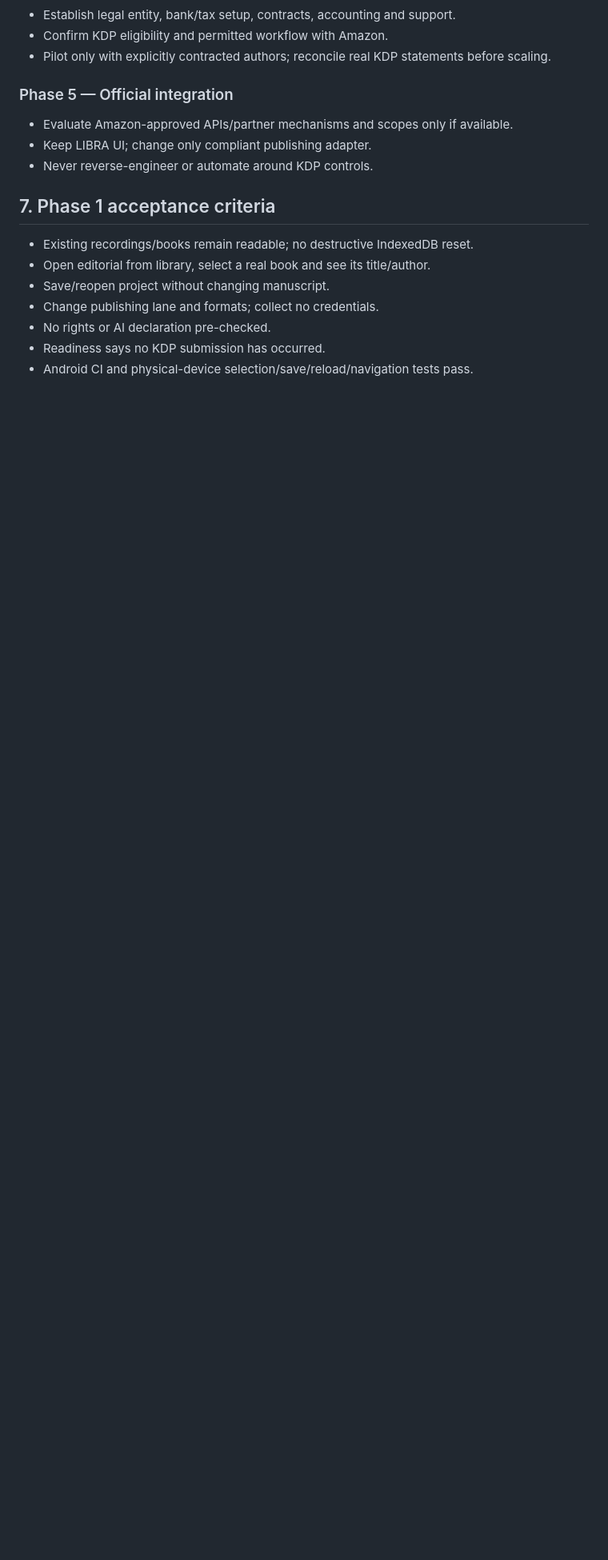
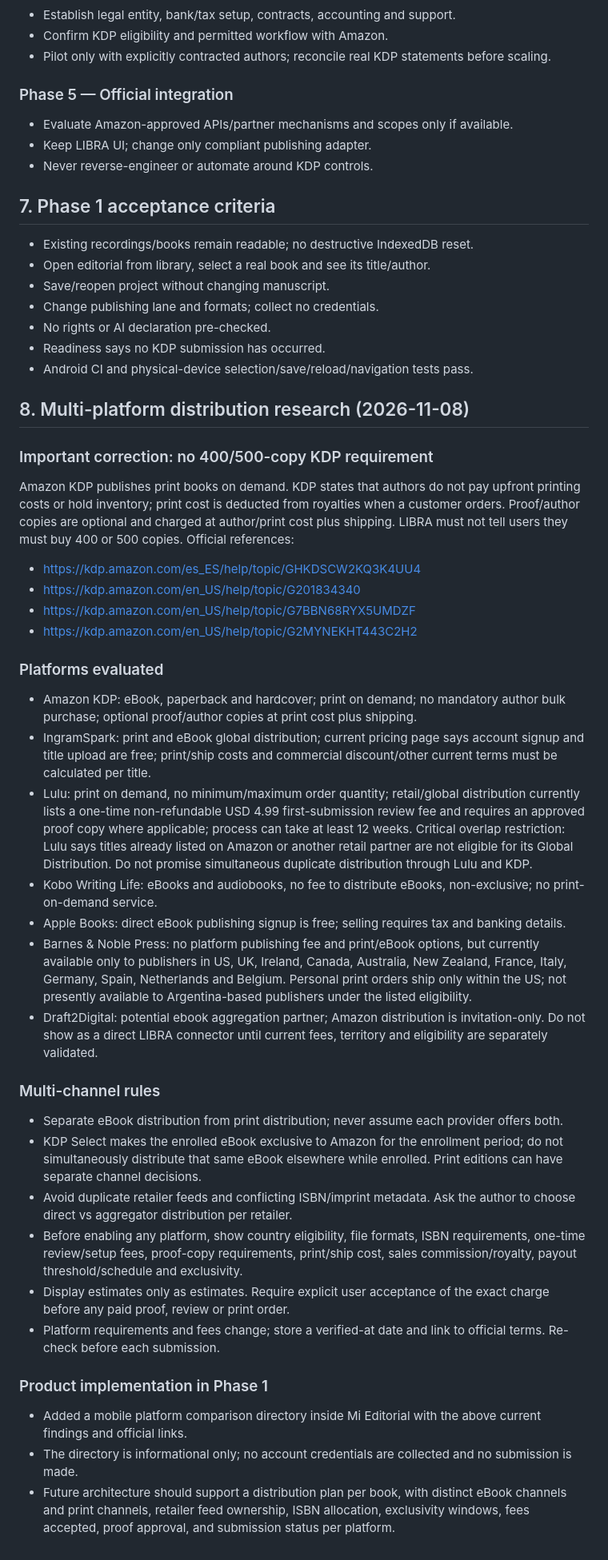
Before and after one commit to WordFlowApp/LIVRA-, a Markdown page: LIBRA_VOZ_DUAL_PUBLISHING_ARCHITECTURE.md, the part around the change. Shown at 80% size. Drawn GitHub-style; blank space fills up the shorter version.

Commit message:
Document global multi-platform publishing research and KDP minimum-purchase correction

```diff
--- a/LIBRA_VOZ_DUAL_PUBLISHING_ARCHITECTURE.md
+++ b/LIBRA_VOZ_DUAL_PUBLISHING_ARCHITECTURE.md
@@ -95,3 +95,34 @@ Record actual KDP royalty by marketplace, format and currency; refunds/reversals
 - No rights or AI declaration pre-checked.
 - Readiness says no KDP submission has occurred.
 - Android CI and physical-device selection/save/reload/navigation tests pass.
+## 8. Multi-platform distribution research (2026-11-08)
+
+### Important correction: no 400/500-copy KDP requirement
+Amazon KDP publishes print books on demand. KDP states that authors do not pay upfront printing costs or hold inventory; print cost is deducted from royalties when a customer orders. Proof/author copies are optional and charged at author/print cost plus shipping. LIBRA must not tell users they must buy 400 or 500 copies.
+Official references:
+- https://kdp.amazon.com/es_ES/help/topic/GHKDSCW2KQ3K4UU4
+- https://kdp.amazon.com/en_US/help/topic/G201834340
+- https://kdp.amazon.com/en_US/help/topic/G7BBN68RYX5UMDZF
+- https://kdp.amazon.com/en_US/help/topic/G2MYNEKHT443C2H2
+
+### Platforms evaluated
+- Amazon KDP: eBook, paperback and hardcover; print on demand; no mandatory author bulk purchase; optional proof/author copies at print cost plus shipping.
+- IngramSpark: print and eBook global distribution; current pricing page says account signup and title upload are free; print/ship costs and commercial discount/other current terms must be calculated per title.
+- Lulu: print on demand, no minimum/maximum order quantity; retail/global distribution currently lists a one-time non-refundable USD 4.99 first-submission review fee and requires an approved proof copy where applicable; process can take at least 12 weeks. Critical overlap restriction: Lulu says titles already listed on Amazon or another retail partner are not eligible for its Global Distribution. Do not promise simultaneous duplicate distribution through Lulu and KDP.
+- Kobo Writing Life: eBooks and audiobooks, no fee to distribute eBooks, non-exclusive; no print-on-demand service.
+- Apple Books: direct eBook publishing signup is free; selling requires tax and banking details.
+- Barnes & Noble Press: no platform publishing fee and print/eBook options, but currently available only to publishers in US, UK, Ireland, Canada, Australia, New Zealand, France, Italy, Germany, Spain, Netherlands and Belgium. Personal print orders ship only within the US; not presently available to Argentina-based publishers under the listed eligibility.
+- Draft2Digital: potential ebook aggregation partner; Amazon distribution is invitation-only. Do not show as a direct LIBRA connector until current fees, territory and eligibility are separately validated.
+
+### Multi-channel rules
+- Separate eBook distribution from print distribution; never assume each provider offers both.
+- KDP Select makes the enrolled eBook exclusive to Amazon for the enrollment period; do not simultaneously distribute that same eBook elsewhere while enrolled. Print editions can have separate channel decisions.
+- Avoid duplicate retailer feeds and conflicting ISBN/imprint metadata. Ask the author to choose direct vs aggregator distribution per retailer.
+- Before enabling any platform, show country eligibility, file formats, ISBN requirements, one-time review/setup fees, proof-copy requirements, print/ship cost, sales commission/royalty, payout threshold/schedule and exclusivity.
+- Display estimates only as estimates. Require explicit user acceptance of the exact charge before any paid proof, review or print order.
+- Platform requirements and fees change; store a verified-at date and link to official terms. Re-check before each submission.
+
+### Product implementation in Phase 1
+- Added a mobile platform comparison directory inside Mi Editorial with the above current findings and official links.
+- The directory is informational only; no account credentials are collected and no submission is made.
+- Future architecture should support a distribution plan per book, with distinct eBook channels and print channels, retailer feed ownership, ISBN allocation, exclusivity windows, fees accepted, proof approval, and submission status per platform.
```
